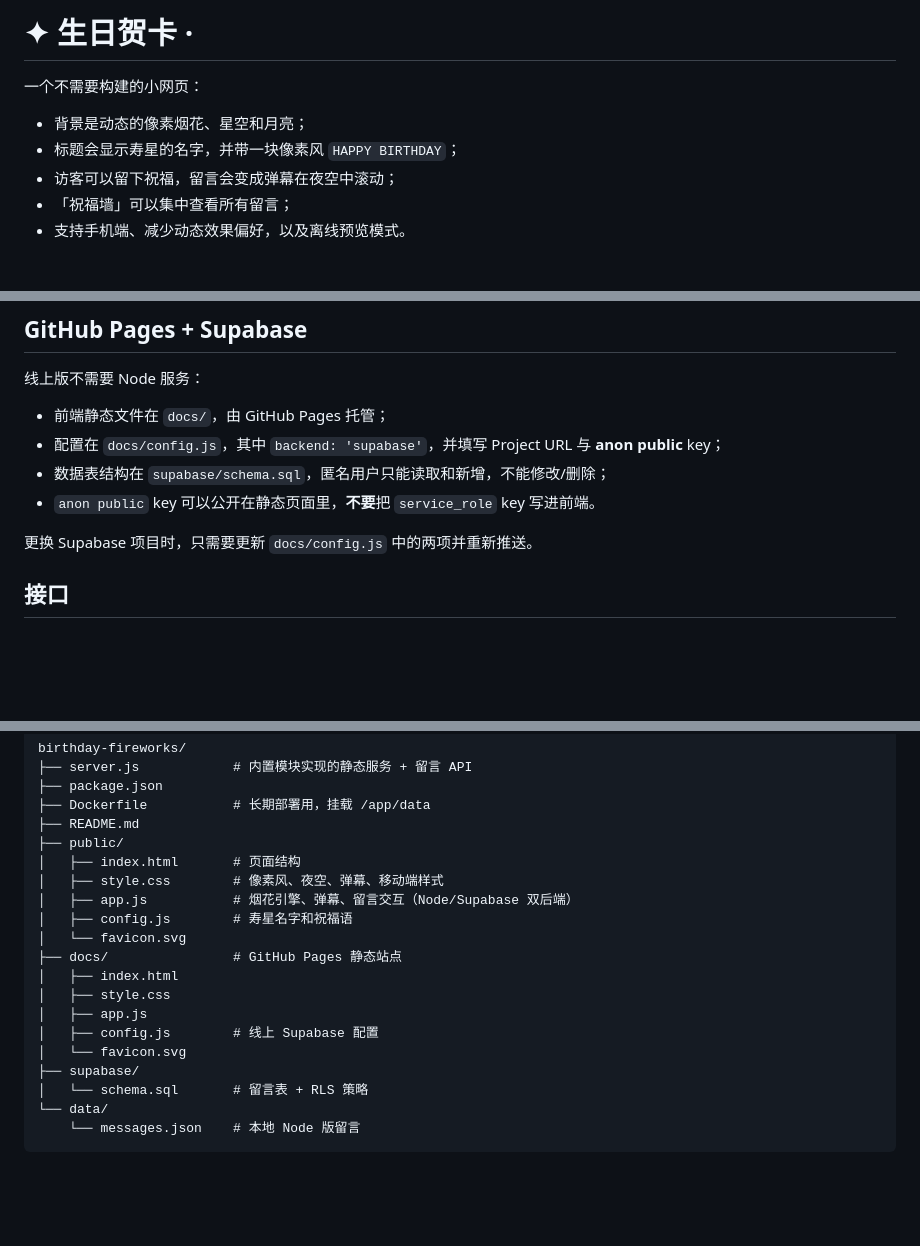
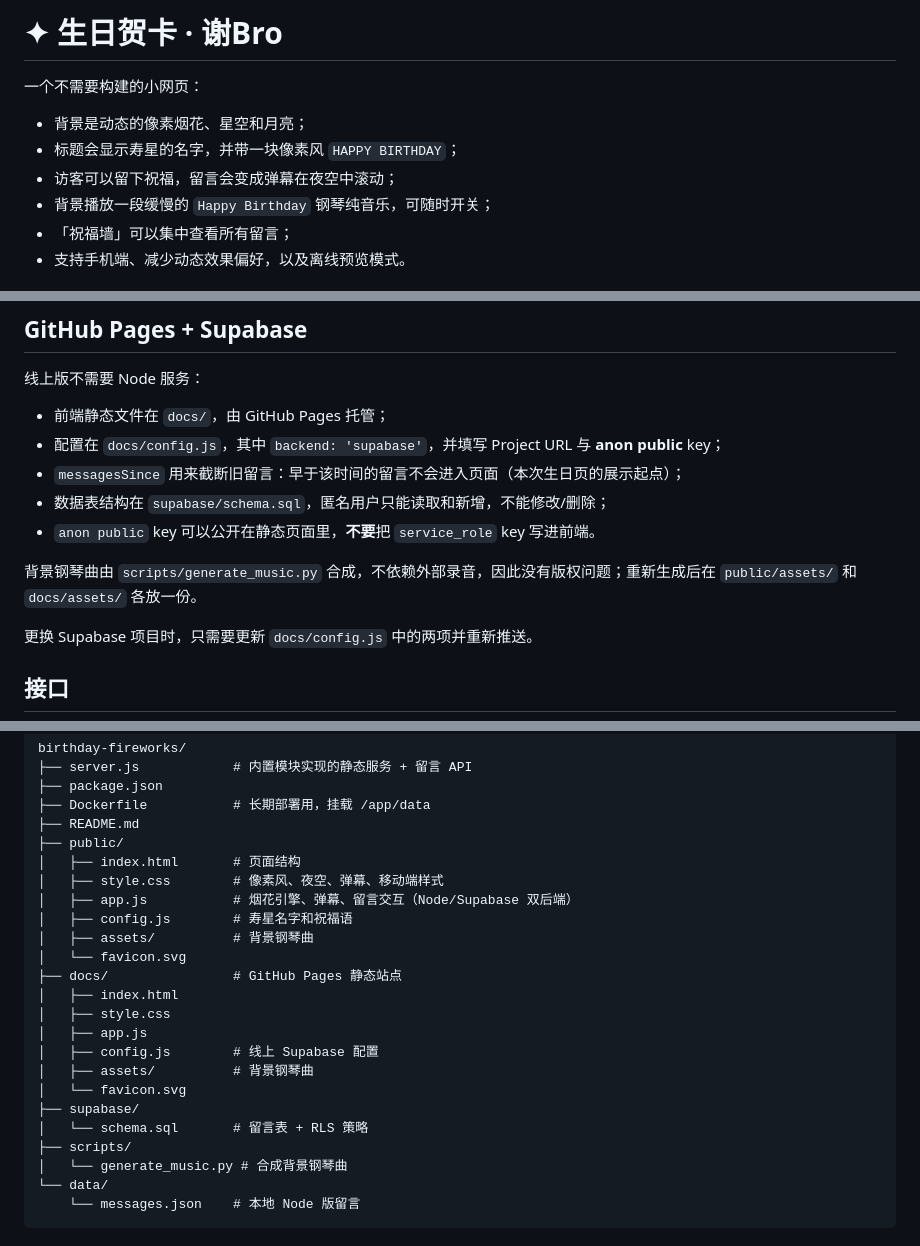
Before and after one commit to ElevenX-1/birthday-card, a Markdown page: README.md, 3 parts joined by grey strips. Drawn GitHub-style; blank space fills up the shorter version.

Commit message:
docs: update for 谢Bro and piano music

````diff
--- a/README.md
+++ b/README.md
@@ -1,10 +1,11 @@
-# ✦ 生日贺卡 ·
+# ✦ 生日贺卡 · 谢Bro
 
 一个不需要构建的小网页：
 
 - 背景是动态的像素烟花、星空和月亮；
 - 标题会显示寿星的名字，并带一块像素风 `HAPPY BIRTHDAY`；
 - 访客可以留下祝福，留言会变成弹幕在夜空中滚动；
+- 背景播放一段缓慢的 `Happy Birthday` 钢琴纯音乐，可随时开关；
 - 「祝福墙」可以集中查看所有留言；
 - 支持手机端、减少动态效果偏好，以及离线预览模式。
 
@@ -72,8 +73,11 @@ http://localhost:3000/?to=小美
 
 - 前端静态文件在 `docs/`，由 GitHub Pages 托管；
 - 配置在 `docs/config.js`，其中 `backend: 'supabase'`，并填写 Project URL 与 **anon public** key；
+- `messagesSince` 用来截断旧留言：早于该时间的留言不会进入页面（本次生日页的展示起点）；
 - 数据表结构在 `supabase/schema.sql`，匿名用户只能读取和新增，不能修改/删除；
 - `anon public` key 可以公开在静态页面里，**不要**把 `service_role` key 写进前端。
+
+背景钢琴曲由 `scripts/generate_music.py` 合成，不依赖外部录音，因此没有版权问题；重新生成后在 `public/assets/` 和 `docs/assets/` 各放一份。
 
 更换 Supabase 项目时，只需要更新 `docs/config.js` 中的两项并重新推送。
 
@@ -167,15 +171,19 @@ birthday-fireworks/
 │   ├── style.css        # 像素风、夜空、弹幕、移动端样式
 │   ├── app.js           # 烟花引擎、弹幕、留言交互（Node/Supabase 双后端）
 │   ├── config.js        # 寿星名字和祝福语
+│   ├── assets/          # 背景钢琴曲
 │   └── favicon.svg
 ├── docs/                # GitHub Pages 静态站点
 │   ├── index.html
 │   ├── style.css
 │   ├── app.js
 │   ├── config.js        # 线上 Supabase 配置
+│   ├── assets/          # 背景钢琴曲
 │   └── favicon.svg
 ├── supabase/
 │   └── schema.sql       # 留言表 + RLS 策略
+├── scripts/
+│   └── generate_music.py # 合成背景钢琴曲
 └── data/
     └── messages.json    # 本地 Node 版留言
 ```
````
